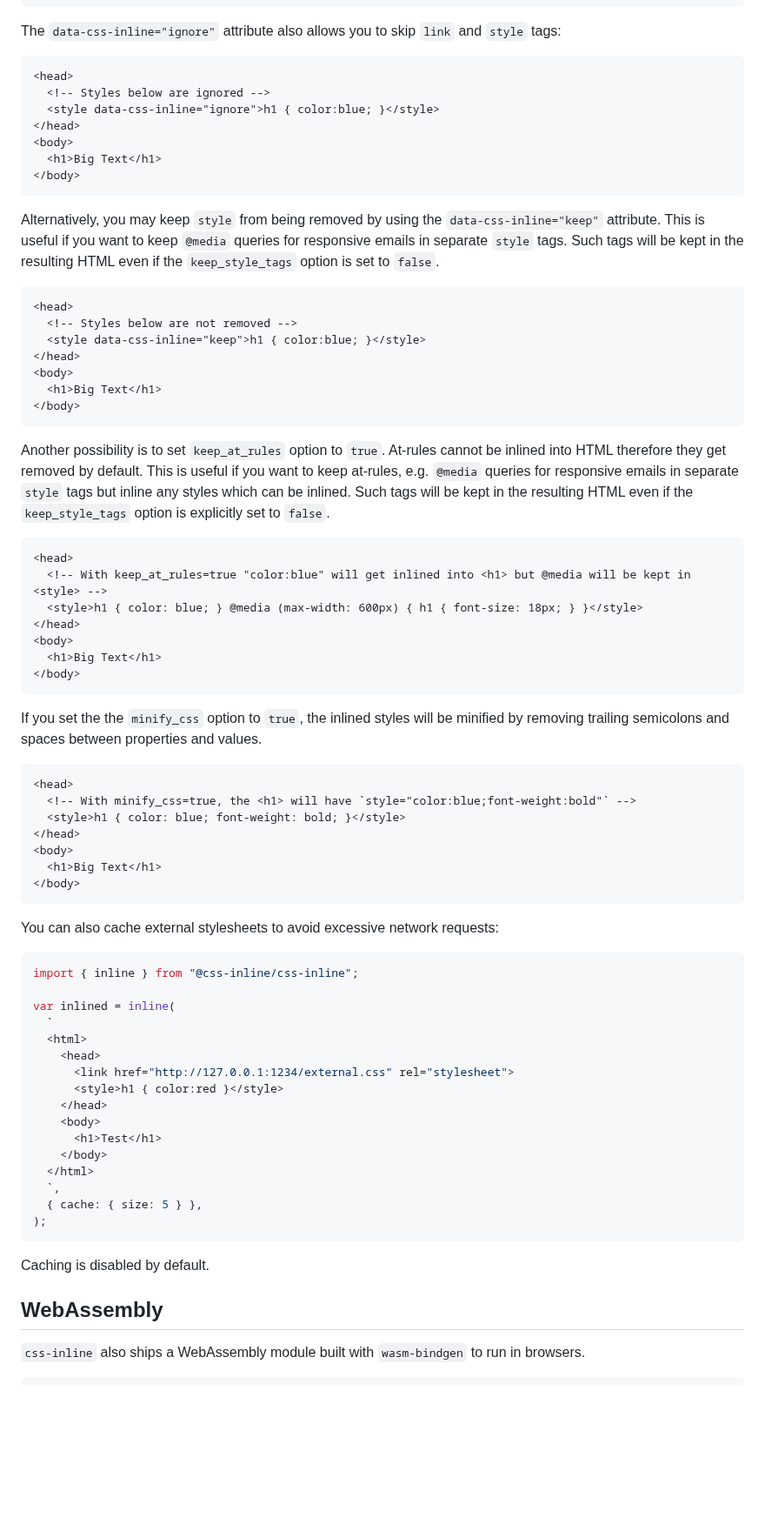
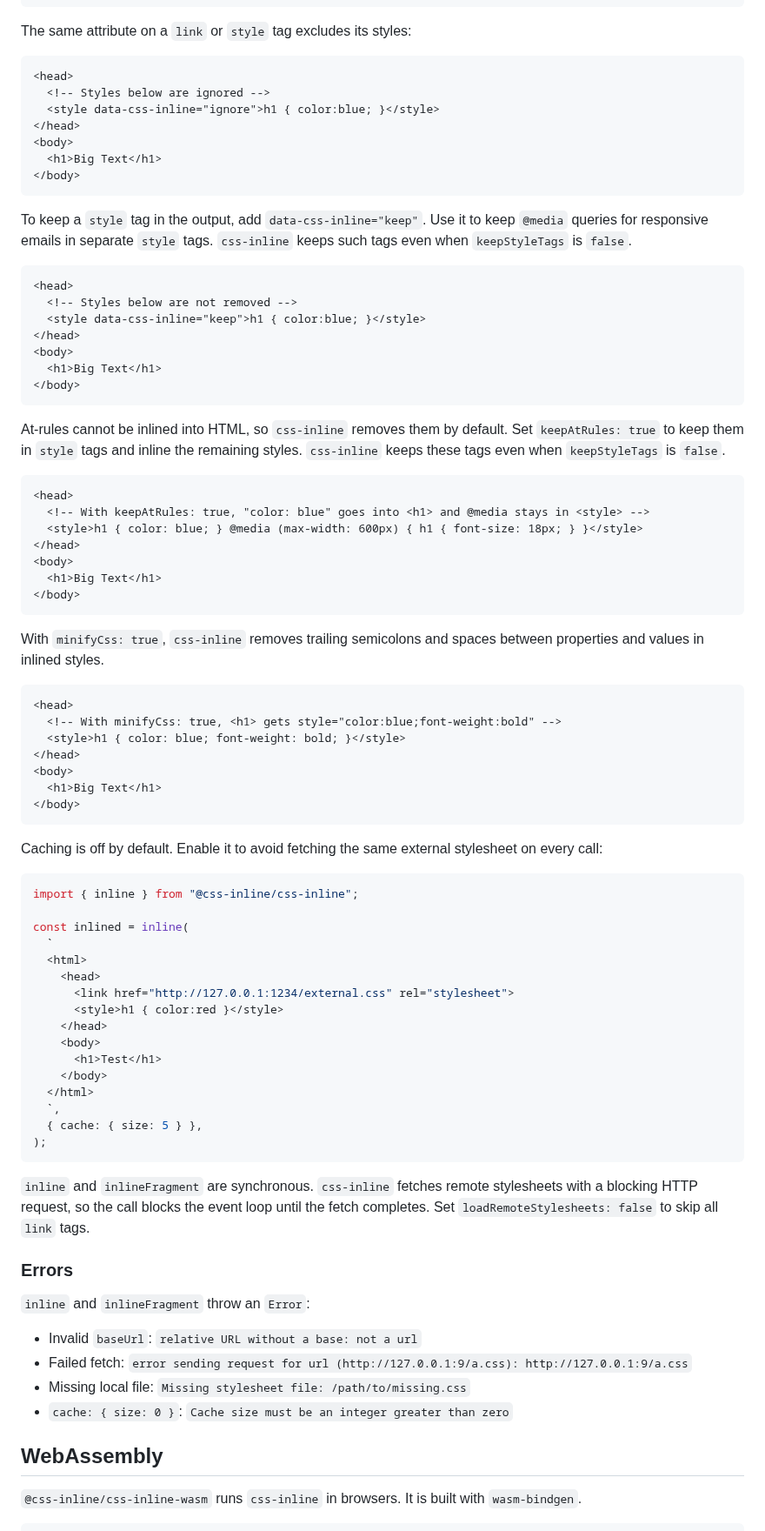
Before and after one commit to Stranger6667/css-inline, a Markdown page: bindings/javascript/README.md, the part around one of its changes. Shown at 87% size. Rendered like a GitHub page; blank space fills up the shorter version.

````diff
--- a/bindings/javascript/README.md
+++ b/bindings/javascript/README.md
@@ -140,7 +108,7 @@ You can also skip CSS inlining for an HTML tag by adding the `data-css-inline="i
 </html>
 ```
 
-The `data-css-inline="ignore"` attribute also allows you to skip `link` and `style` tags:
+The same attribute on a `link` or `style` tag excludes its styles:
 
 ```html
 <head>
@@ -152,9 +120,8 @@ The `data-css-inline="ignore"` attribute also allows you to skip `link` and `sty
 </body>
 ```
 
-Alternatively, you may keep `style` from being removed by using the `data-css-inline="keep"` attribute.
-This is useful if you want to keep `@media` queries for responsive emails in separate `style` tags.
-Such tags will be kept in the resulting HTML even if the `keep_style_tags` option is set to `false`.
+To keep a `style` tag in the output, add `data-css-inline="keep"`. Use it to keep `@media` queries for responsive emails in separate `style` tags.
+`css-inline` keeps such tags even when `keepStyleTags` is `false`.
 
 ```html
 <head>
@@ -166,14 +133,13 @@ Such tags will be kept in the resulting HTML even if the `keep_style_tags` optio
 </body>
 ```
 
-Another possibility is to set `keep_at_rules` option to `true`. At-rules cannot be inlined into HTML therefore they
-get removed by default. This is useful if you want to keep at-rules, e.g. `@media` queries for responsive emails in
-separate `style` tags but inline any styles which can be inlined.
-Such tags will be kept in the resulting HTML even if the `keep_style_tags` option is explicitly set to `false`.
+At-rules cannot be inlined into HTML, so `css-inline` removes them by default.
+Set `keepAtRules: true` to keep them in `style` tags and inline the remaining styles.
+`css-inline` keeps these tags even when `keepStyleTags` is `false`.
 
 ```html
 <head>
-  <!-- With keep_at_rules=true "color:blue" will get inlined into <h1> but @media will be kept in <style> -->
+  <!-- With keepAtRules: true, "color: blue" goes into <h1> and @media stays in <style> -->
   <style>h1 { color: blue; } @media (max-width: 600px) { h1 { font-size: 18px; } }</style>
 </head>
 <body>
@@ -181,12 +147,11 @@ Such tags will be kept in the resulting HTML even if the `keep_style_tags` optio
 </body>
 ```
 
-If you set the the `minify_css` option to `true`, the inlined styles will be minified by removing trailing semicolons
-and spaces between properties and values.
+With `minifyCss: true`, `css-inline` removes trailing semicolons and spaces between properties and values in inlined styles.
 
 ```html
 <head>
-  <!-- With minify_css=true, the <h1> will have `style="color:blue;font-weight:bold"` -->
+  <!-- With minifyCss: true, <h1> gets style="color:blue;font-weight:bold" -->
   <style>h1 { color: blue; font-weight: bold; }</style>
 </head>
 <body>
@@ -194,12 +159,12 @@ and spaces between properties and values.
 </body>
 ```
 
-You can also cache external stylesheets to avoid excessive network requests:
+Caching is off by default. Enable it to avoid fetching the same external stylesheet on every call:
 
-```typescript
+```javascript
 import { inline } from "@css-inline/css-inline";
 
-var inlined = inline(
+const inlined = inline(
   `
   <html>
     <head>
@@ -215,10 +180,20 @@ var inlined = inline(
 );
 ```
 
-Caching is disabled by default.
+`inline` and `inlineFragment` are synchronous. `css-inline` fetches remote stylesheets with a blocking HTTP request, so the call blocks the event loop until the fetch completes.
+Set `loadRemoteStylesheets: false` to skip all `link` tags.
+
+### Errors
+
+`inline` and `inlineFragment` throw an `Error`:
+
+- Invalid `baseUrl`: `relative URL without a base: not a url`
+- Failed fetch: `error sending request for url (http://127.0.0.1:9/a.css): http://127.0.0.1:9/a.css`
+- Missing local file: `Missing stylesheet file: /path/to/missing.css`
+- `cache: { size: 0 }`: `Cache size must be an integer greater than zero`
 
 ## WebAssembly
 
-`css-inline` also ships a WebAssembly module built with `wasm-bindgen` to run in browsers.
+`@css-inline/css-inline-wasm` runs `css-inline` in browsers. It is built with `wasm-bindgen`.
 
 ```html
````
Also changed, not shown: other parts of bindings/javascript/README.md (+61 -93 lines), 1 other file.
